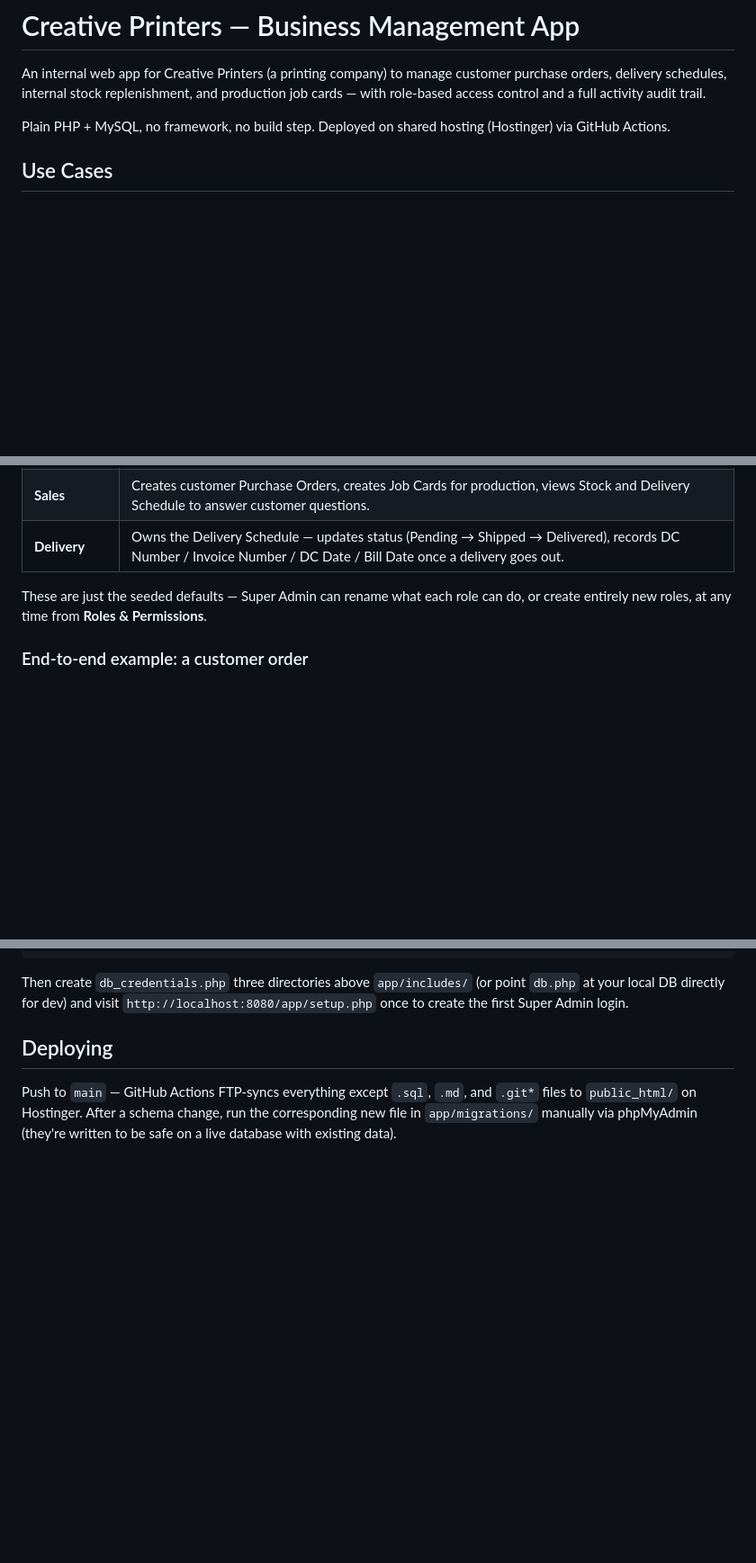
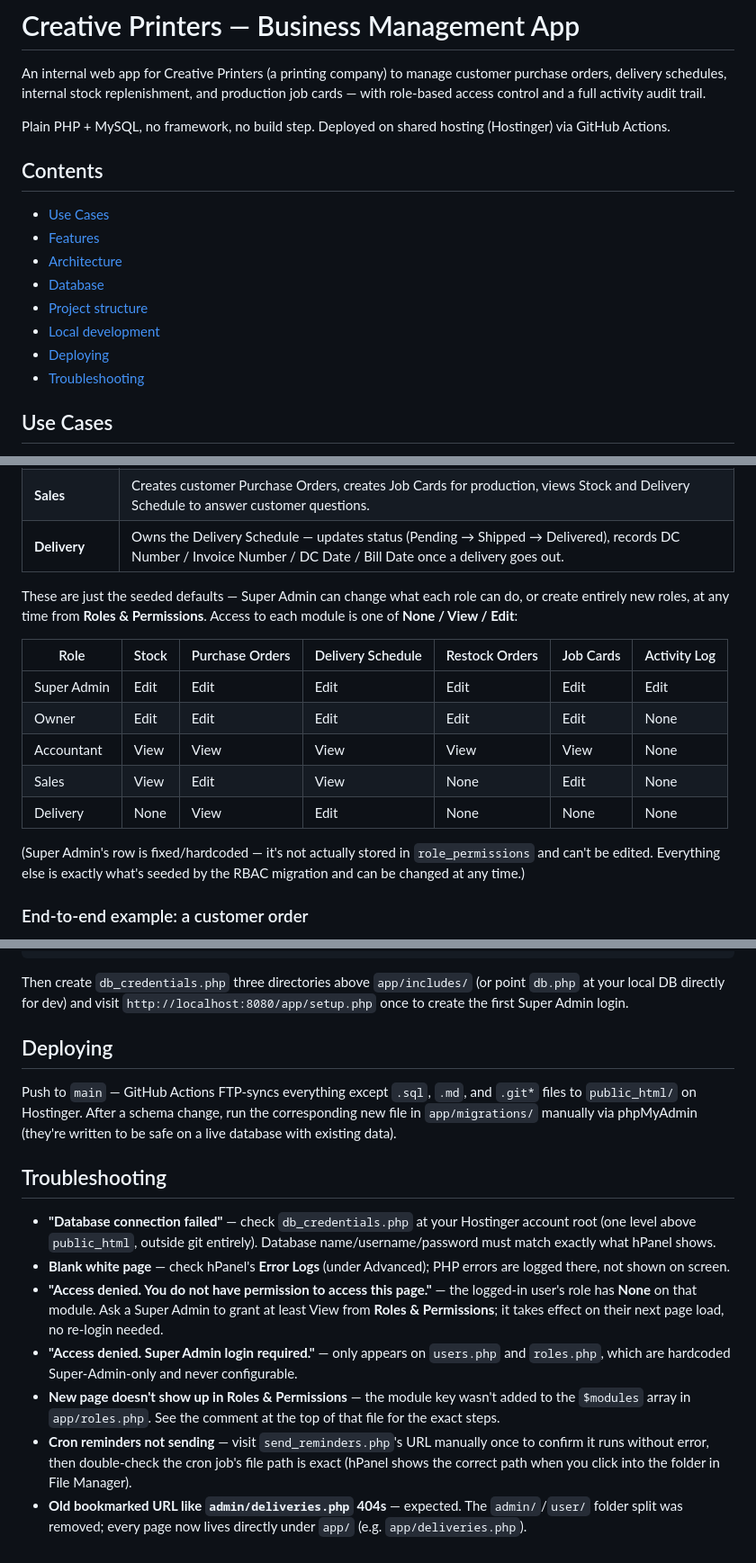
Before and after one commit to chhotaa/CreativePrinters, a Markdown page: README.md, 3 parts joined by grey strips. Shown at 90% size. GitHub-like rendering; blank space fills up the shorter version.

Commit message:
Add TOC, default permissions matrix, and troubleshooting to README
- Table of contents for quick navigation
- Default role/module permissions table, pulled from the live seeded
  data so it matches what's actually in role_permissions
- Troubleshooting section covering common errors (DB connection,
  blank page, access-denied variants, cron issues, old admin/user
  URLs 404ing after the RBAC folder restructure)

Co-Authored-By: Claude Sonnet 5 <noreply@anthropic.com>

```diff
--- a/README.md
+++ b/README.md
@@ -3,6 +3,16 @@
 An internal web app for Creative Printers (a printing company) to manage customer purchase orders, delivery schedules, internal stock replenishment, and production job cards — with role-based access control and a full activity audit trail.
 
 Plain PHP + MySQL, no framework, no build step. Deployed on shared hosting (Hostinger) via GitHub Actions.
+
+## Contents
+- [Use Cases](#use-cases)
+- [Features](#features)
+- [Architecture](#architecture)
+- [Database](#database)
+- [Project structure](#project-structure)
+- [Local development](#local-development)
+- [Deploying](#deploying)
+- [Troubleshooting](#troubleshooting)
 
 ## Use Cases
 
@@ -16,7 +26,17 @@ The app is used by five kinds of staff, each with a different day-to-day job. Ac
 | **Sales** | Creates customer Purchase Orders, creates Job Cards for production, views Stock and Delivery Schedule to answer customer questions. |
 | **Delivery** | Owns the Delivery Schedule — updates status (Pending → Shipped → Delivered), records DC Number / Invoice Number / DC Date / Bill Date once a delivery goes out. |
 
-These are just the seeded defaults — Super Admin can rename what each role can do, or create entirely new roles, at any time from **Roles & Permissions**.
+These are just the seeded defaults — Super Admin can change what each role can do, or create entirely new roles, at any time from **Roles & Permissions**. Access to each module is one of **None / View / Edit**:
+
+| Role | Stock | Purchase Orders | Delivery Schedule | Restock Orders | Job Cards | Activity Log |
+|---|---|---|---|---|---|---|
+| Super Admin | Edit | Edit | Edit | Edit | Edit | Edit |
+| Owner | Edit | Edit | Edit | Edit | Edit | None |
+| Accountant | View | View | View | View | View | None |
+| Sales | View | Edit | View | None | Edit | None |
+| Delivery | None | View | Edit | None | None | None |
+
+(Super Admin's row is fixed/hardcoded — it's not actually stored in `role_permissions` and can't be edited. Everything else is exactly what's seeded by the RBAC migration and can be changed at any time.)
 
 ### End-to-end example: a customer order
 
@@ -172,3 +192,13 @@ Then create `db_credentials.php` three directories above `app/includes/` (or poi
 ## Deploying
 
 Push to `main` — GitHub Actions FTP-syncs everything except `.sql`, `.md`, and `.git*` files to `public_html/` on Hostinger. After a schema change, run the corresponding new file in `app/migrations/` manually via phpMyAdmin (they're written to be safe on a live database with existing data).
+
+## Troubleshooting
+
+- **"Database connection failed"** — check `db_credentials.php` at your Hostinger account root (one level above `public_html`, outside git entirely). Database name/username/password must match exactly what hPanel shows.
+- **Blank white page** — check hPanel's **Error Logs** (under Advanced); PHP errors are logged there, not shown on screen.
+- **"Access denied. You do not have permission to access this page."** — the logged-in user's role has **None** on that module. Ask a Super Admin to grant at least View from **Roles & Permissions**; it takes effect on their next page load, no re-login needed.
+- **"Access denied. Super Admin login required."** — only appears on `users.php` and `roles.php`, which are hardcoded Super-Admin-only and never configurable.
+- **New page doesn't show up in Roles & Permissions** — the module key wasn't added to the `$modules` array in `app/roles.php`. See the comment at the top of that file for the exact steps.
+- **Cron reminders not sending** — visit `send_reminders.php`'s URL manually once to confirm it runs without error, then double-check the cron job's file path is exact (hPanel shows the correct path when you click into the folder in File Manager).
+- **Old bookmarked URL like `admin/deliveries.php` 404s** — expected. The `admin/`/`user/` folder split was removed; every page now lives directly under `app/` (e.g. `app/deliveries.php`).
```
